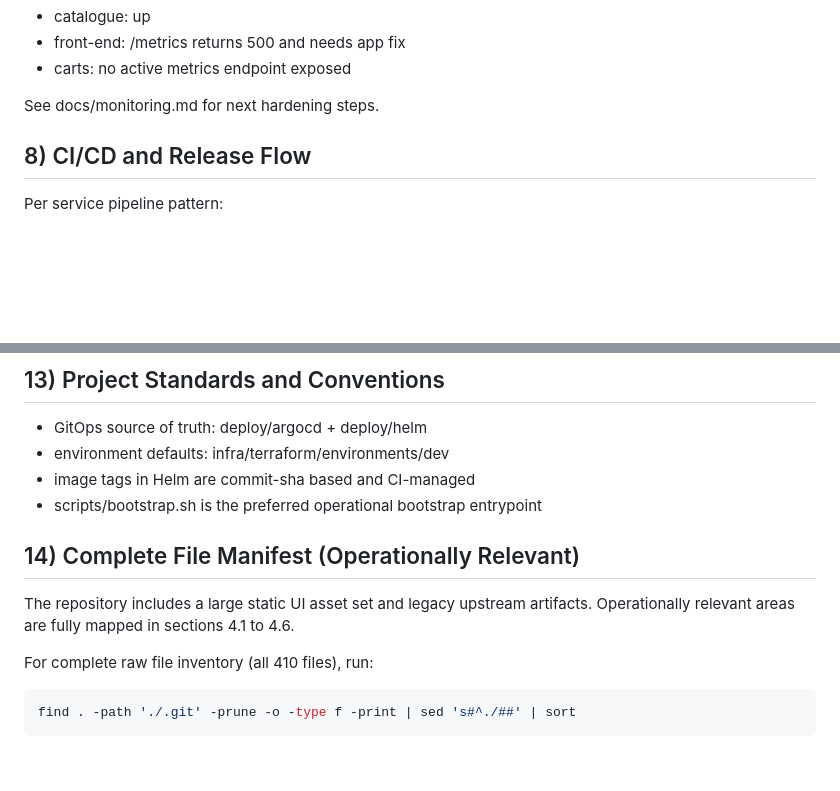
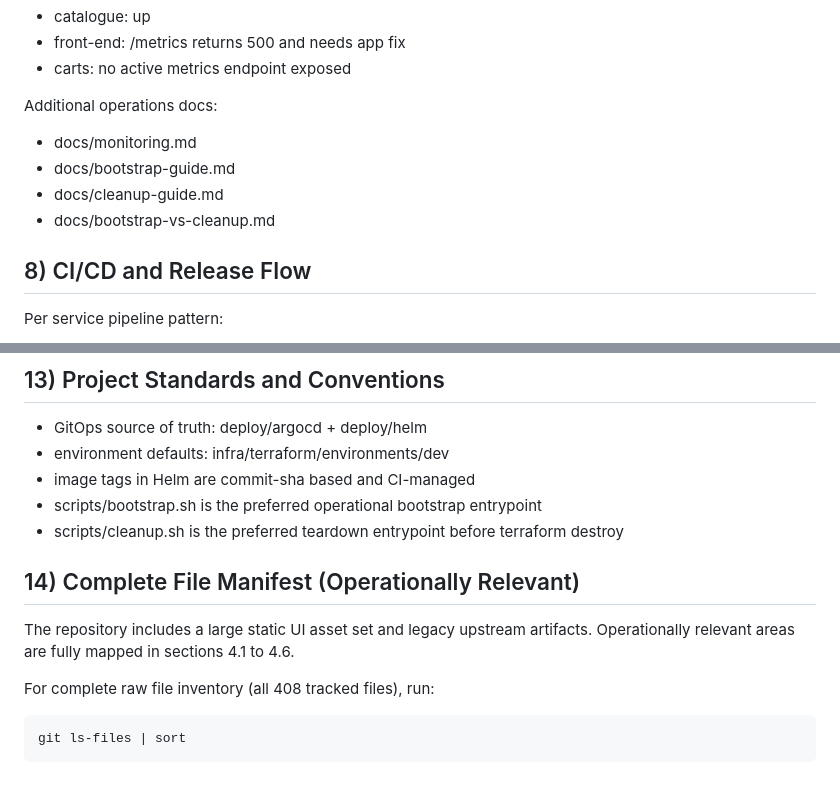
Before and after one commit to mohamedmostafa33/mogambo-microservices-platform, a Markdown page: README.md, 2 parts joined by grey strips. Rendered like a GitHub page; blank space fills up the shorter version.

````diff
--- a/README.md
+++ b/README.md
@@ -232,7 +238,12 @@ Current service readiness for scraping:
 - front-end: /metrics returns 500 and needs app fix
 - carts: no active metrics endpoint exposed
 
-See docs/monitoring.md for next hardening steps.
+Additional operations docs:
+
+- docs/monitoring.md
+- docs/bootstrap-guide.md
+- docs/cleanup-guide.md
+- docs/bootstrap-vs-cleanup.md
 
 ## 8) CI/CD and Release Flow
 
@@ -319,14 +345,15 @@ Local ports:
 - environment defaults: infra/terraform/environments/dev
 - image tags in Helm are commit-sha based and CI-managed
 - scripts/bootstrap.sh is the preferred operational bootstrap entrypoint
+- scripts/cleanup.sh is the preferred teardown entrypoint before terraform destroy
 
 ## 14) Complete File Manifest (Operationally Relevant)
 
 The repository includes a large static UI asset set and legacy upstream artifacts.
 Operationally relevant areas are fully mapped in sections 4.1 to 4.6.
 
-For complete raw file inventory (all 410 files), run:
+For complete raw file inventory (all 408 tracked files), run:
 
 ```bash
-find . -path './.git' -prune -o -type f -print | sed 's#^./##' | sort
+git ls-files | sort
 ```
````
Also changed, not shown: other parts of README.md (+24 -3 lines).
